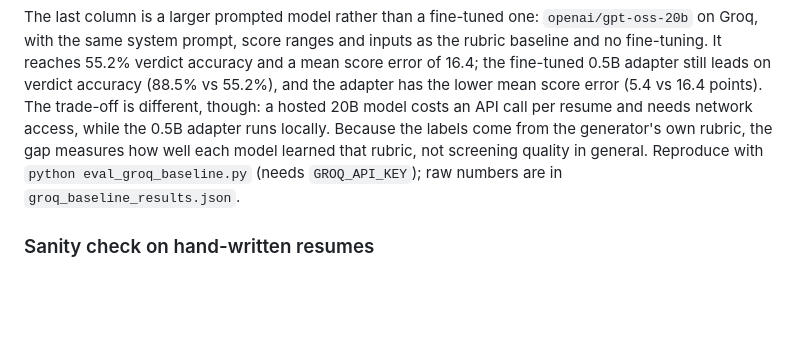
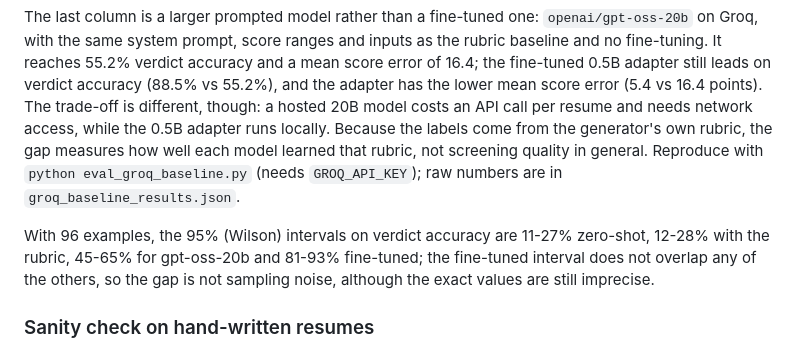
Before and after one commit to ayush-s-tomar/resume-screener-lora, a Markdown page: README.md, the part around the change. Drawn GitHub-style; blank space fills up the shorter version.

Commit message:
docs: add 95% confidence intervals to the held-out evaluation

```diff
--- a/README.md
+++ b/README.md
@@ -82,6 +82,8 @@ Validation loss stayed close to training loss with no divergence, which suggests
 Telling the baseline the verdict score ranges (measured on the training set only) does not help: it reaches 18.8% verdict accuracy and a mean score error of 35.1, no better than without them. The 0.5B base model cannot apply the rubric from the prompt alone, while fine-tuning reaches 88.5% verdict accuracy and a mean score error of 5.4. All configurations are prompted with, or trained on, the same JSON schema, so the comparison is about correctness rather than output format. Reproduce with `python compare_baseline_vs_finetuned.py`; raw numbers are in `comparison_results.json`.
 
 The last column is a larger prompted model rather than a fine-tuned one: `openai/gpt-oss-20b` on Groq, with the same system prompt, score ranges and inputs as the rubric baseline and no fine-tuning. It reaches 55.2% verdict accuracy and a mean score error of 16.4; the fine-tuned 0.5B adapter still leads on verdict accuracy (88.5% vs 55.2%), and the adapter has the lower mean score error (5.4 vs 16.4 points). The trade-off is different, though: a hosted 20B model costs an API call per resume and needs network access, while the 0.5B adapter runs locally. Because the labels come from the generator's own rubric, the gap measures how well each model learned that rubric, not screening quality in general. Reproduce with `python eval_groq_baseline.py` (needs `GROQ_API_KEY`); raw numbers are in `groq_baseline_results.json`.
+
+With 96 examples, the 95% (Wilson) intervals on verdict accuracy are 11-27% zero-shot, 12-28% with the rubric, 45-65% for gpt-oss-20b and 81-93% fine-tuned; the fine-tuned interval does not overlap any of the others, so the gap is not sampling noise, although the exact values are still imprecise.
 
 ### Sanity check on hand-written resumes
 
```
